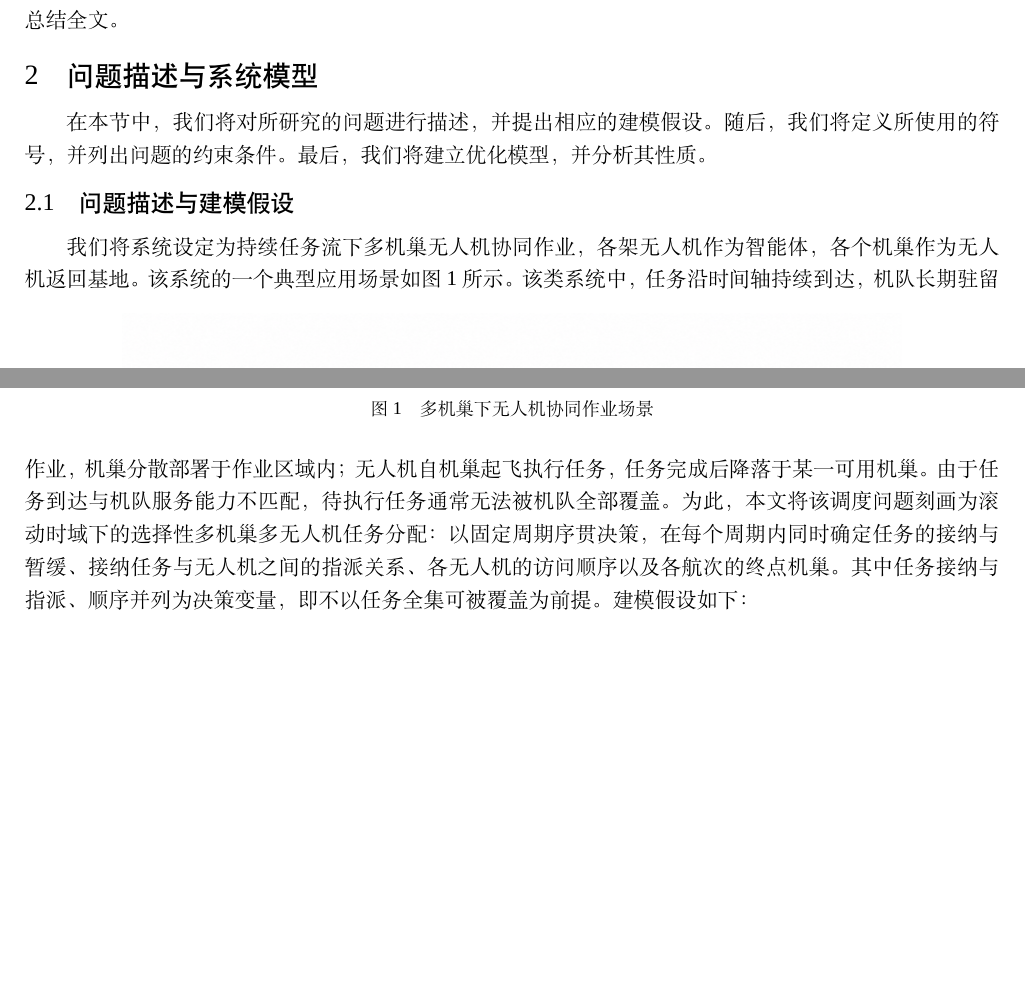
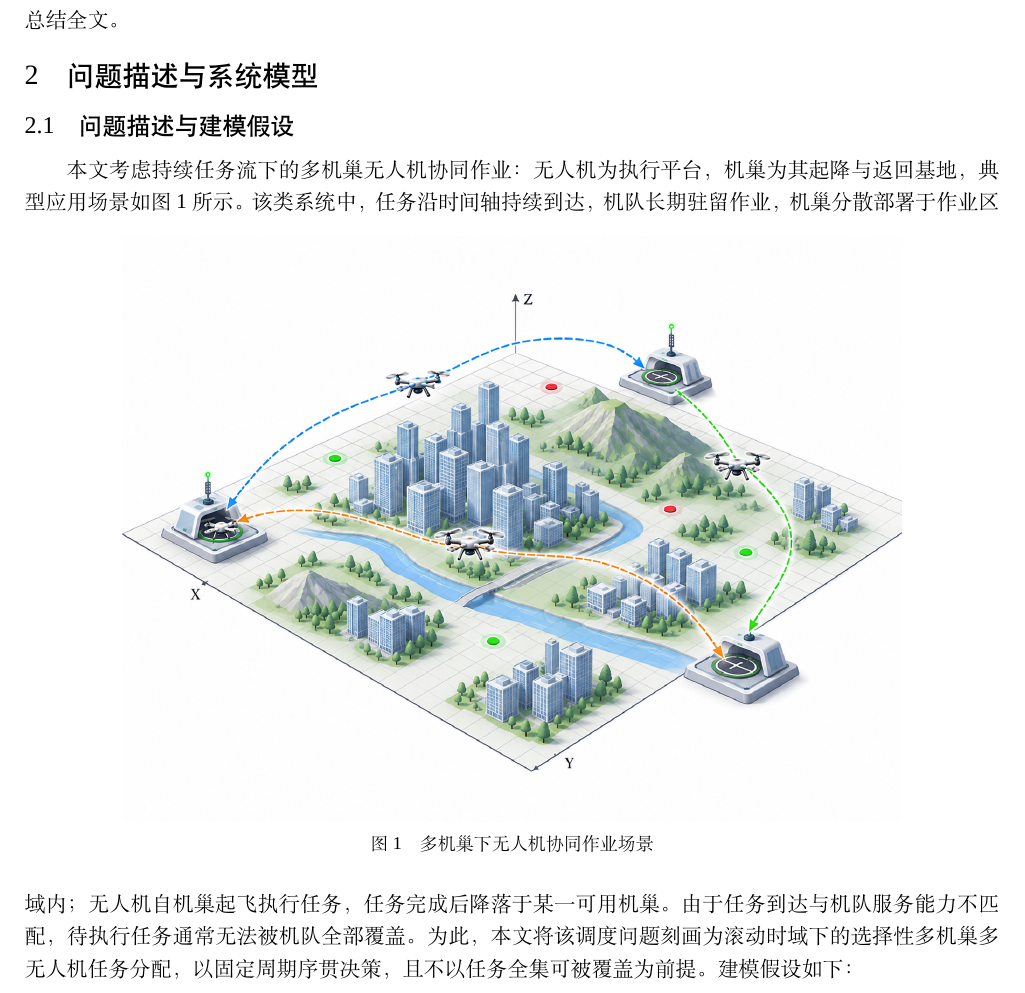
Before and after one commit to 909347194/ExperimentForGraduation, a LaTeX document (paper/manuscript1_journal_article/main.tex, which reads paper/manuscript1_journal_article/sections/s02_problem_formulation.tex): two parts of page 4 of 11 before the commit and part of page 4 of 11 after it, the two joined at a grey line, cut so that both start at the same text, the shorter picture padded with empty space. Compiled offline with XeLaTeX; a missing font is replaced by an installed copy or a similar font.

Commit message:
部分修改第二节

```diff
--- a/paper/manuscript1_journal_article/sections/s02_problem_formulation.tex
+++ b/paper/manuscript1_journal_article/sections/s02_problem_formulation.tex
@@ -4,23 +4,13 @@
 
 \section{问题描述与系统模型}
 
-在本节中，我们将对所研究的问题进行描述，并提出相应的建模假设。随后，我们将定义所使用的符号，并列出问题的约束条件。最后，我们将建立优化模型，并分析其性质。
-
 \subsection{问题描述与建模假设}
 
-我们将系统设定为持续任务流下多机巢无人机协同作业，各架无人机作为智能体，各个机巢作为无人机返回基地。该系统的一个典型应用场景如图\ref*{fig:frame}
+本文考虑持续任务流下的多机巢无人机协同作业：无人机为执行平台，机巢为其起降与返回基地，典型应用场景如图~\ref{fig:frame} 所示。
 \begin{figure}[htbp]
       \centering
-      \includegraphics[width=0.8\textwidth]{figures/fig1-Illustration-of-a-motivating-scenario-for-multi-UAV-and-multi-deposit.png}
+      \includegraphics[width=0.8\textwidth]{figures/fig1-Illustration-of-a-motivating-scenario-for-multi-UAV-and-multi-depot.png}
       \caption{多机巢下无人机协同作业场景}\label{fig:frame}
 \end{figure}
-所示。
-该类系统中，
-任务沿时间轴持续到达，机队长期驻留作业，机巢分散部署于作业区域内；无人机
-自机巢起飞执行任务，任务完成后降落于某一可用机巢。由于任务到达与机队服务
-能力不匹配，待执行任务通常无法被机队全部覆盖。为此，本文将该调度问题刻画为
-滚动时域下的选择性多机巢多无人机任务分配：以固定周期序贯决策，在
-每个周期内同时确定任务的接纳与暂缓、接纳任务与无人机之间的指派关系、各
-无人机的访问顺序以及各航次的终点机巢。其中任务接纳与指派、顺序并列为决策
-变量，即不以任务全集可被覆盖为前提。建模假设如下：
+该类系统中，任务沿时间轴持续到达，机队长期驻留作业，机巢分散部署于作业区域内；无人机自机巢起飞执行任务，任务完成后降落于某一可用机巢。由于任务到达与机队服务能力不匹配，待执行任务通常无法被机队全部覆盖。为此，本文将该调度问题刻画为滚动时域下的选择性多机巢多无人机任务分配，以固定周期序贯决策，且不以任务全集可被覆盖为前提。建模假设如下：
 \begin{enumerate}[label=(\arabic*), leftmargin=3.5em]
```
Also changed, not shown: paper/manuscript1_journal_article/sections/s01_introduction.tex (+3 -1 lines), paper/manuscript1_journal_article/figures/fig1-Illustration-of-a-motivating-scenario-for-multi-UAV-and-multi-depot.png (renamed from paper/manuscript1_journal_article/figures/fig1-Illustration-of-a-motivating-scenario-for-multi-UAV-and-multi-deposit.png), paper/manuscript1_journal_article/sections/s02_problem_formulation.tex (10 more changed lines).
